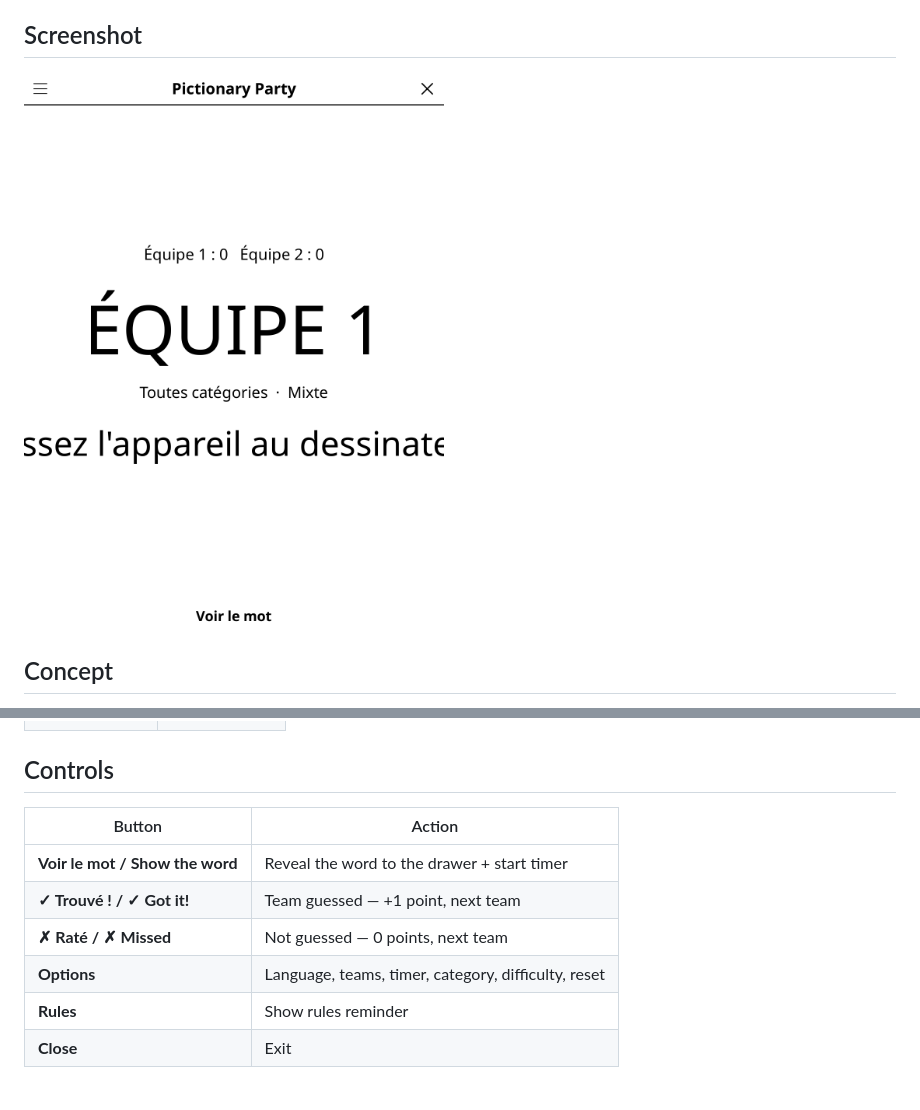
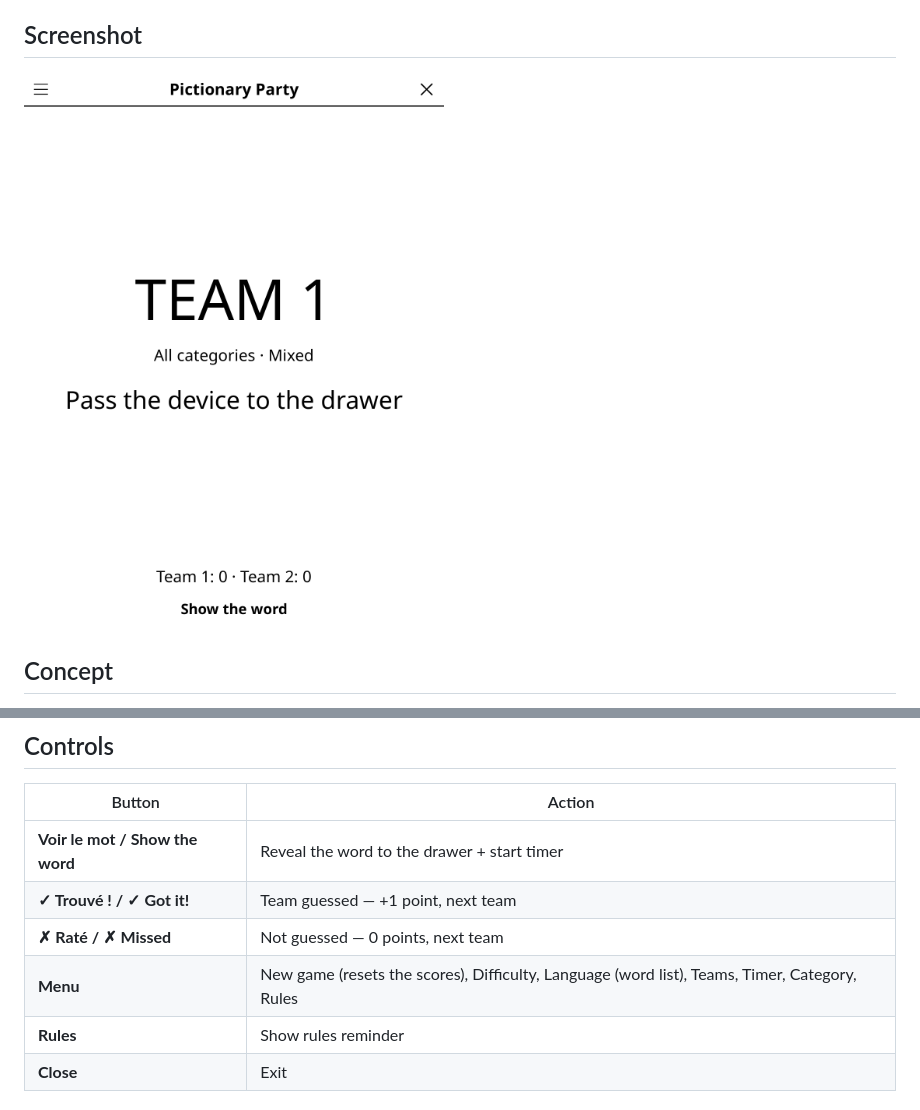
Before and after one commit to t2ym5u/pictionary.koplugin, a Markdown page: README.md, 2 parts joined by grey strips. GitHub-like rendering; pictures changed too: images/pictionary.png.

```diff
--- a/README.md
+++ b/README.md
@@ -50,7 +50,7 @@ No typing during the game — just the drawer and the device, everyone else watc
 | **Voir le mot / Show the word** | Reveal the word to the drawer + start timer |
 | **✓ Trouvé ! / ✓ Got it!** | Team guessed — +1 point, next team |
 | **✗ Raté / ✗ Missed** | Not guessed — 0 points, next team |
-| **Options** | Language, teams, timer, category, difficulty, reset |
+| **Menu** | New game (resets the scores), Difficulty, Language (word list), Teams, Timer, Category, Rules |
 | **Rules** | Show rules reminder |
 | **Close** | Exit |
 
```
Also changed, not shown: CHANGELOG.md (+24 -0 lines), 3 other files.
